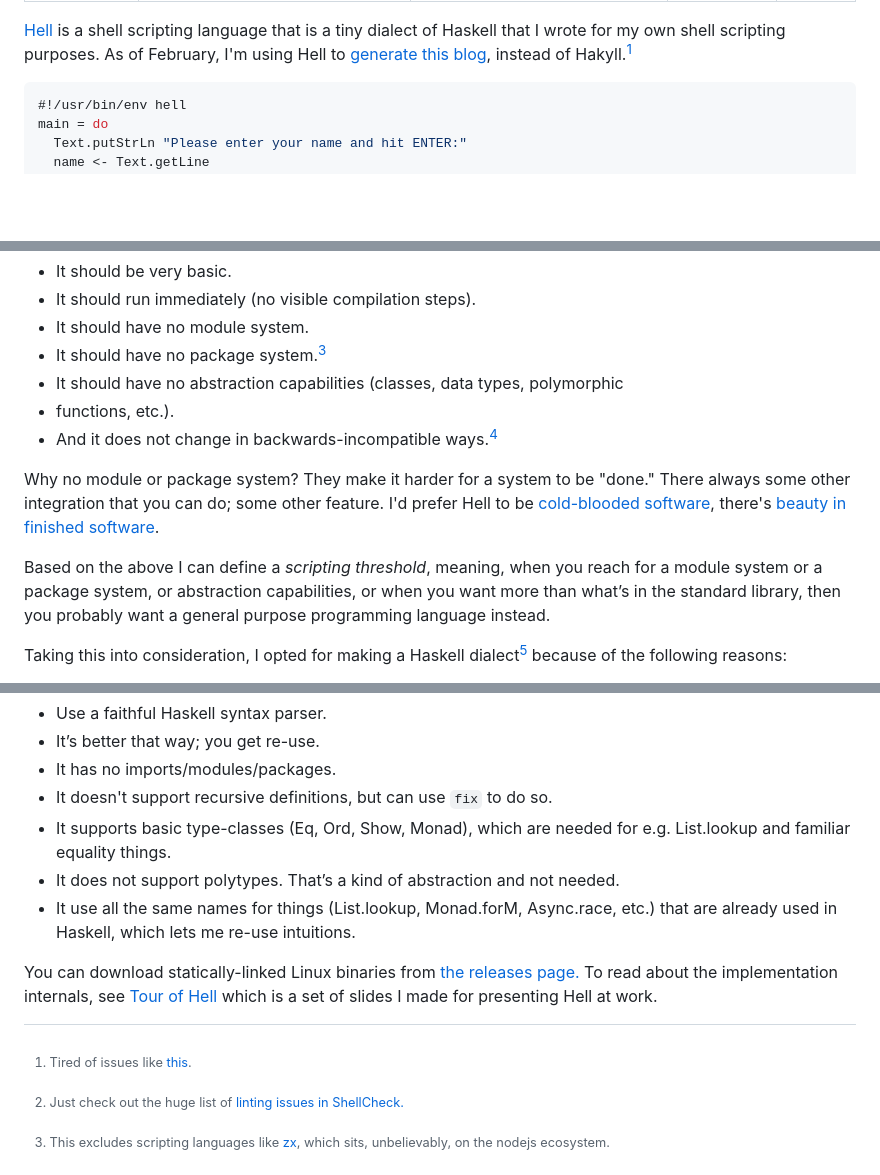
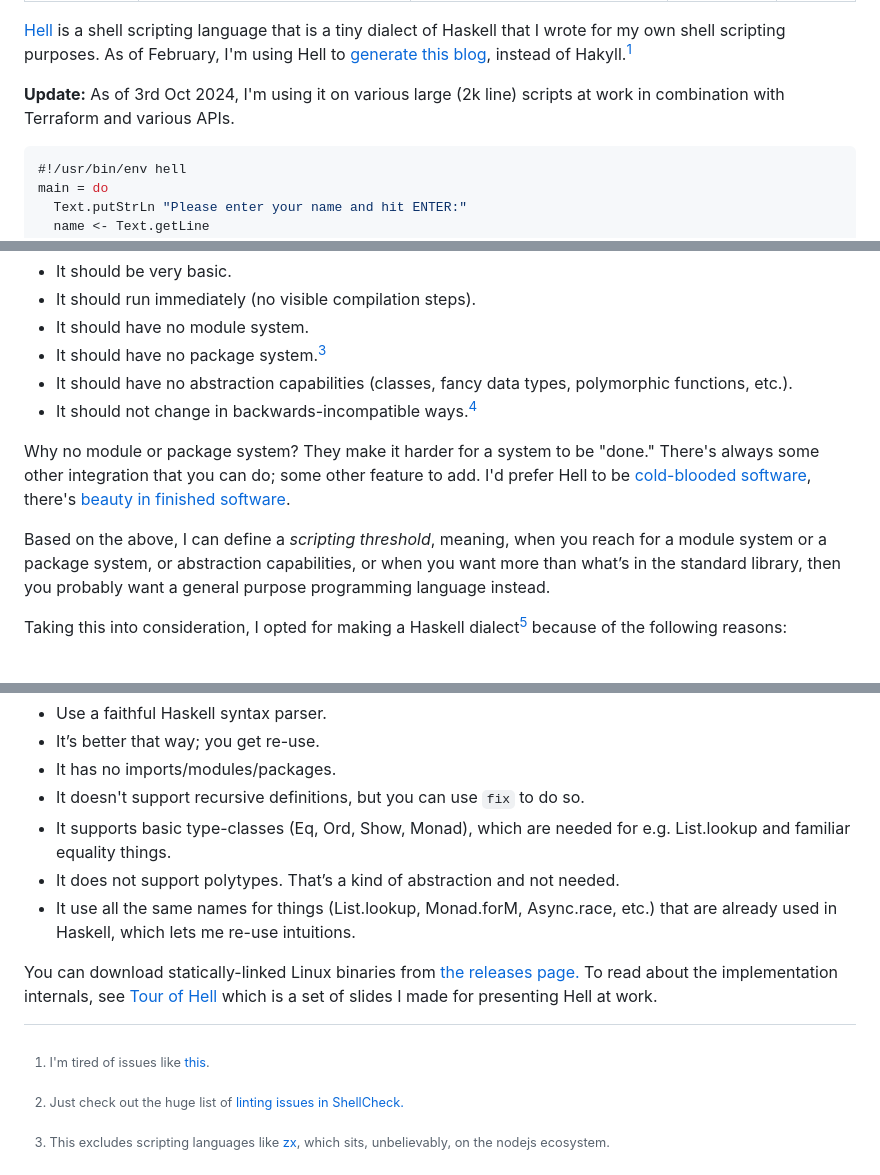
Before and after one commit to chrisdone/website, a Markdown page: posts/hell.markdown, 3 parts joined by grey strips. Rendered like a GitHub page; blank space fills up the shorter version.

Commit message:
Fix up hell post

````diff
--- a/posts/hell.markdown
+++ b/posts/hell.markdown
@@ -12,6 +12,9 @@ shell scripting purposes.
 As of February, I'm using Hell to [generate this
 blog](https://github.com/chrisdone/hell/blob/main/examples/19-blog-generator.hell),
 instead of Hakyll.[^1]
+
+**Update:** As of 3rd Oct 2024, I'm using it on various large (2k
+line) scripts at work in combination with Terraform and various APIs.
 
 ```haskell
 #!/usr/bin/env hell
@@ -50,19 +53,17 @@ let's discuss the anatomy of a shell scripting language:
 * It should run immediately (no visible compilation steps).
 * It should have no module system.
 * It should have no package system.[^5]
-* It should have no abstraction capabilities (classes, data types, polymorphic
-* functions, etc.).
-* And it does not change in backwards-incompatible ways.[^2]
+* It should have no abstraction capabilities (classes, fancy data types, polymorphic functions, etc.).
+* It should not change in backwards-incompatible ways.[^2]
 
-Why no module or package system? They make it harder for a system to
-be "done." There always some other integration that you can do; some
-other feature.
+Why no module or package system? They make it harder for a system to be "done."
+There's always some other integration that you can do; some other feature to add.
 I'd prefer Hell to be [cold-blooded
 software](https://dubroy.com/blog/cold-blooded-software/), there's
 [beauty in finished
 software](https://josem.co/the-beauty-of-finished-software/).
 
-Based on the above I can define a _scripting threshold_, meaning, when
+Based on the above, I can define a _scripting threshold_, meaning, when
 you reach for a module system or a package system, or abstraction
 capabilities, or when you want more than what’s in the standard
 library, then you probably want a general purpose programming language
@@ -86,7 +87,7 @@ I made the following decisions when designing the language:
 * Use a faithful Haskell syntax parser.
 * It’s better that way; you get re-use.
 * It has no imports/modules/packages.
-* It doesn't support recursive definitions, but can use `fix` to do so.
+* It doesn't support recursive definitions, but you can use `fix` to do so.
 * It supports basic type-classes (Eq, Ord, Show, Monad), which are needed for e.g. List.lookup and familiar equality things.
 * It does not support polytypes. That’s a kind of abstraction and not needed.
 * It use all the same names for things (List.lookup, Monad.forM,
@@ -98,7 +99,7 @@ To read about the implementation internals, see [Tour of
 Hell](https://chrisdone.com/posts/tour-of-hell/) which is a set of slides I made for
 presenting Hell at work.
 
-[^1]: Tired of issues like [this](https://discourse.haskell.org/t/hakyll-error-watching-and-building/8834).
+[^1]: I'm tired of issues like [this](https://discourse.haskell.org/t/hakyll-error-watching-and-building/8834).
 
 [^2]: See also: [Escaping the Hamster Wheel of Backwards Incompatibility](https://stevelosh.com/blog/2018/08/a-road-to-common-lisp/#s4-escaping-the-hamster-wheel-of-backwards-incompatibility)
 
````
